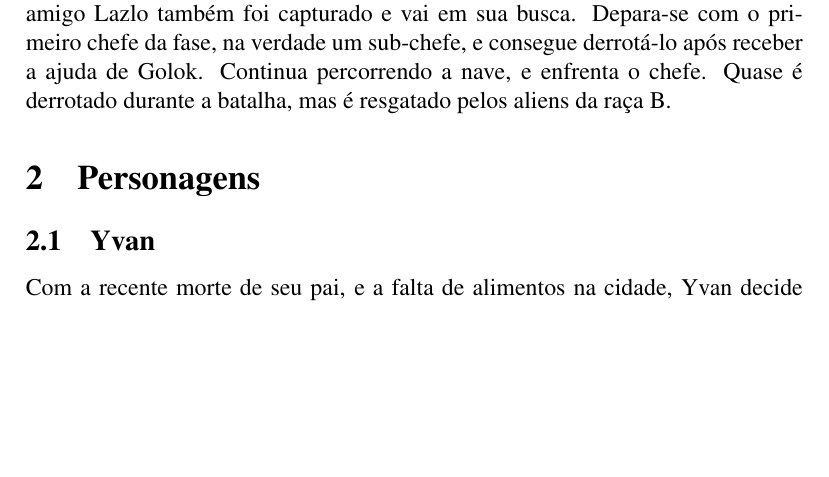
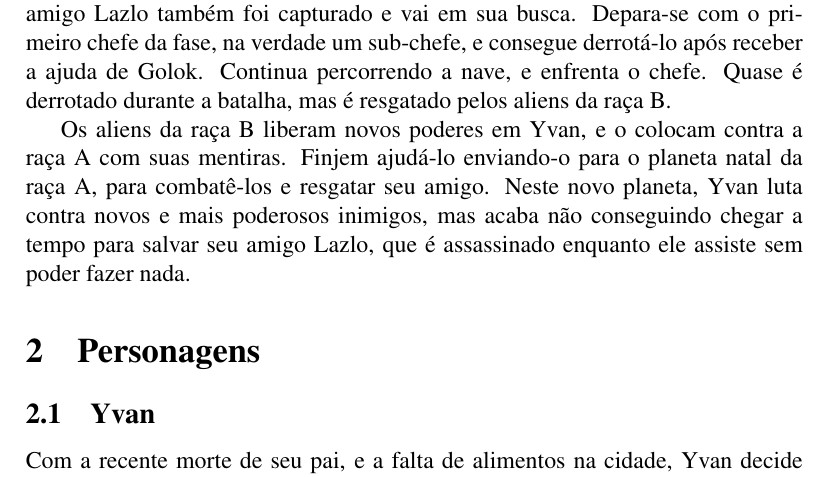
Before and after one commit to jserafim/Mini-Projeto-USPGameDev-2011---Grupo-3, a LaTeX document (gdd.tex): part of page 3 of 4, cut so that both start at the same text, the shorter picture padded with empty space. Compiled offline with pdfLaTeX.

Commit message:
Continuando enredo

```diff
--- a/gdd.tex
+++ b/gdd.tex
@@ -58,6 +58,13 @@
     de Golok. Continua percorrendo a nave, e enfrenta o chefe. Quase é derrotado
     durante a batalha, mas é resgatado pelos aliens da raça B.
 
+    Os aliens da raça B liberam novos poderes em Yvan, e o colocam contra a raça A
+    com suas mentiras. Finjem ajudá-lo enviando-o para o planeta natal da raça A,
+    para combatê-los e resgatar seu amigo. Neste novo planeta, Yvan luta contra
+    novos e mais poderosos inimigos, mas acaba não conseguindo chegar a tempo para
+    salvar seu amigo Lazlo, que é assassinado enquanto ele assiste sem poder fazer
+    nada.
+
 \section{Personagens}
     \subsection{Yvan}
         Com a recente morte de seu pai, e a falta de alimentos na cidade, Yvan
```
